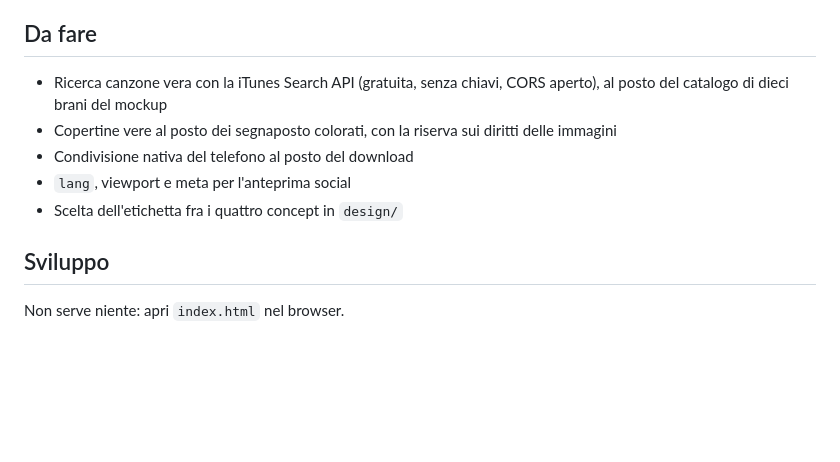
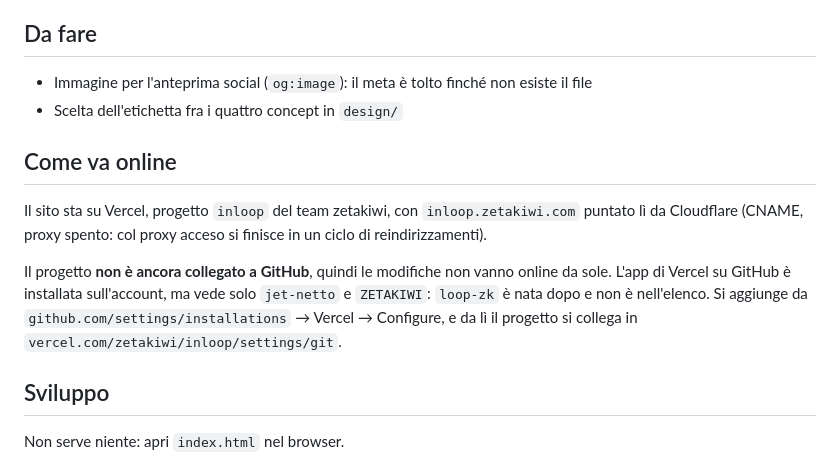
Before and after one commit to Dema-om/loop-zk, a Markdown page: README.md, the part around the change. GitHub-like rendering; blank space fills up the shorter version.

Commit message:
Manuale: come va online e cosa manca davvero
Co-Authored-By: Claude Fable 5 <noreply@anthropic.com>

```diff
--- a/README.md
+++ b/README.md
@@ -33,11 +33,20 @@ La foto dell'utente **non lascia il browser**. Non c'è upload, non c'è un serv
 
 ## Da fare
 
-- Ricerca canzone vera con la iTunes Search API (gratuita, senza chiavi, CORS aperto), al posto del catalogo di dieci brani del mockup
-- Copertine vere al posto dei segnaposto colorati, con la riserva sui diritti delle immagini
-- Condivisione nativa del telefono al posto del download
-- `lang`, viewport e meta per l'anteprima social
+- Immagine per l'anteprima social (`og:image`): il meta è tolto finché non esiste il file
 - Scelta dell'etichetta fra i quattro concept in `design/`
+
+## Come va online
+
+Il sito sta su Vercel, progetto `inloop` del team zetakiwi, con `inloop.zetakiwi.com`
+puntato lì da Cloudflare (CNAME, proxy spento: col proxy acceso si finisce in un ciclo
+di reindirizzamenti).
+
+Il progetto **non è ancora collegato a GitHub**, quindi le modifiche non vanno online da
+sole. L'app di Vercel su GitHub è installata sull'account, ma vede solo `jet-netto` e
+`ZETAKIWI`: `loop-zk` è nata dopo e non è nell'elenco. Si aggiunge da
+`github.com/settings/installations` → Vercel → Configure, e da lì il progetto si collega
+in `vercel.com/zetakiwi/inloop/settings/git`.
 
 ## Sviluppo
 
```
